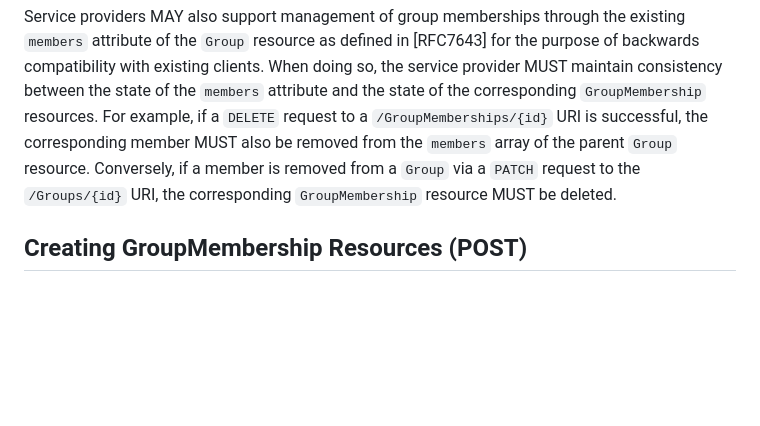
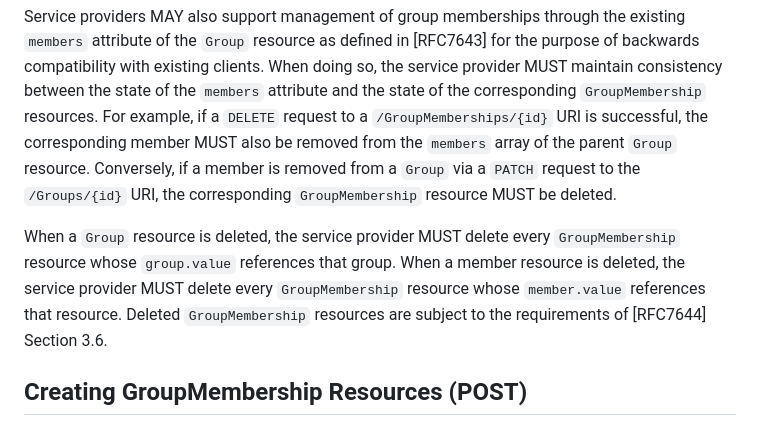
Before and after one commit to Zollnerd/scim-group-membership, a Markdown page: draft-zollner-scim-group-membership.md, the part around the change. Drawn GitHub-style; blank space fills up the shorter version.

Commit message:
Delete memberships when their group or member is deleted
When a Group or member resource is deleted, every GroupMembership referencing it MUST be deleted, subject to RFC7644 Section 3.6.

Fixes #30

Co-Authored-By: Claude Code

```diff
--- a/draft-zollner-scim-group-membership.md
+++ b/draft-zollner-scim-group-membership.md
@@ -242,6 +242,8 @@ This section describes how `GroupMembership` resources are managed using the SCI
 If a service provider supports the `GroupMembership` resource, it MUST make available via `/GroupMemberships` every membership the requesting client is authorized to view. This requirement is independent of whether `Group.members` is also supported or returned; a service provider MAY choose not to return `Group.members` for groups whose membership is exposed via `GroupMembership`, and this requirement does not mandate supporting `Group.members` at all.
 
 Service providers MAY also support management of group memberships through the existing `members` attribute of the `Group` resource as defined in [RFC7643] for the purpose of backwards compatibility with existing clients. When doing so, the service provider MUST maintain consistency between the state of the `members` attribute and the state of the corresponding `GroupMembership` resources. For example, if a `DELETE` request to a `/GroupMemberships/{id}` URI is successful, the corresponding member MUST also be removed from the `members` array of the parent `Group` resource. Conversely, if a member is removed from a `Group` via a `PATCH` request to the `/Groups/{id}` URI, the corresponding `GroupMembership` resource MUST be deleted.
+
+When a `Group` resource is deleted, the service provider MUST delete every `GroupMembership` resource whose `group.value` references that group. When a member resource is deleted, the service provider MUST delete every `GroupMembership` resource whose `member.value` references that resource. Deleted `GroupMembership` resources are subject to the requirements of [RFC7644] Section 3.6.
 
 ## Creating GroupMembership Resources (POST)
 
```
